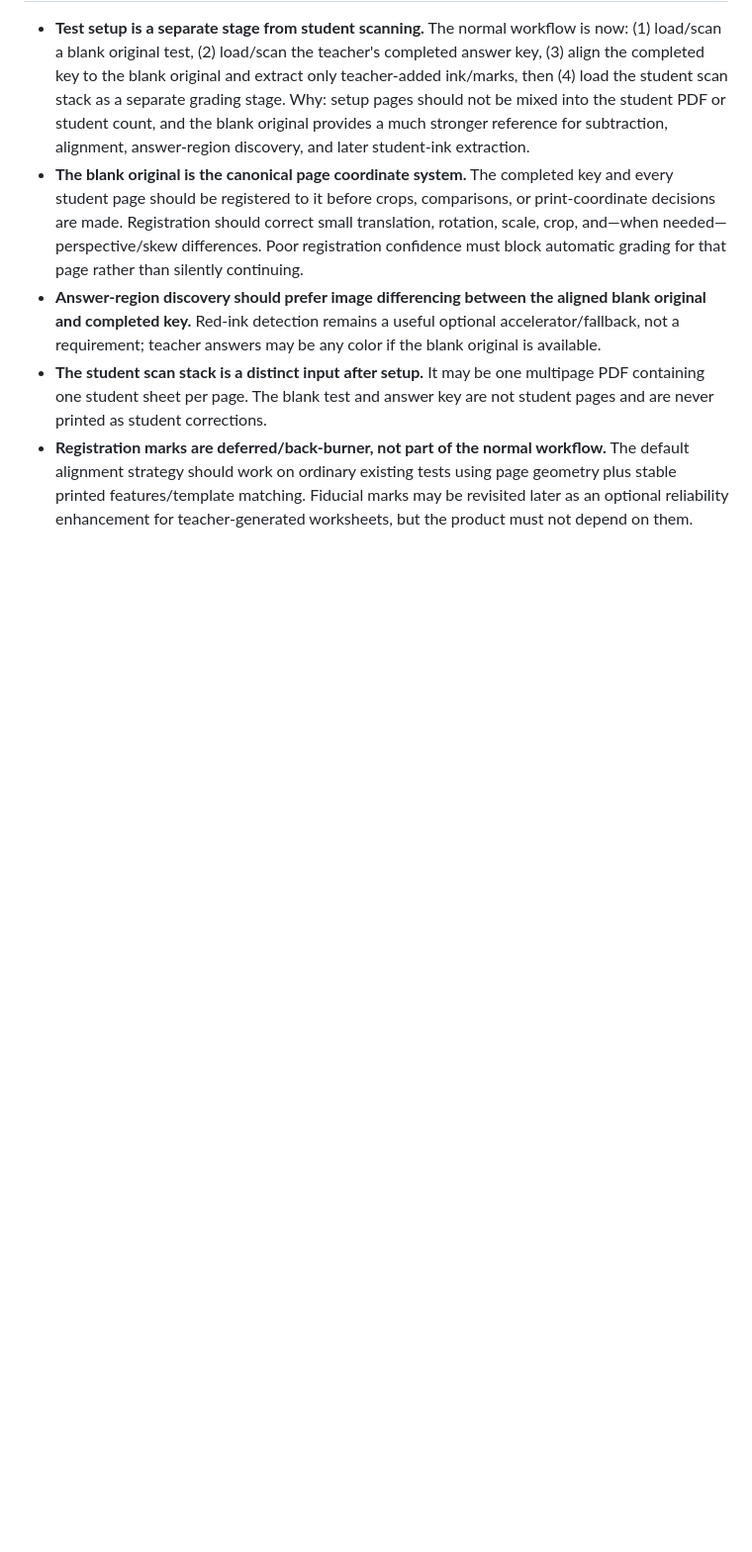
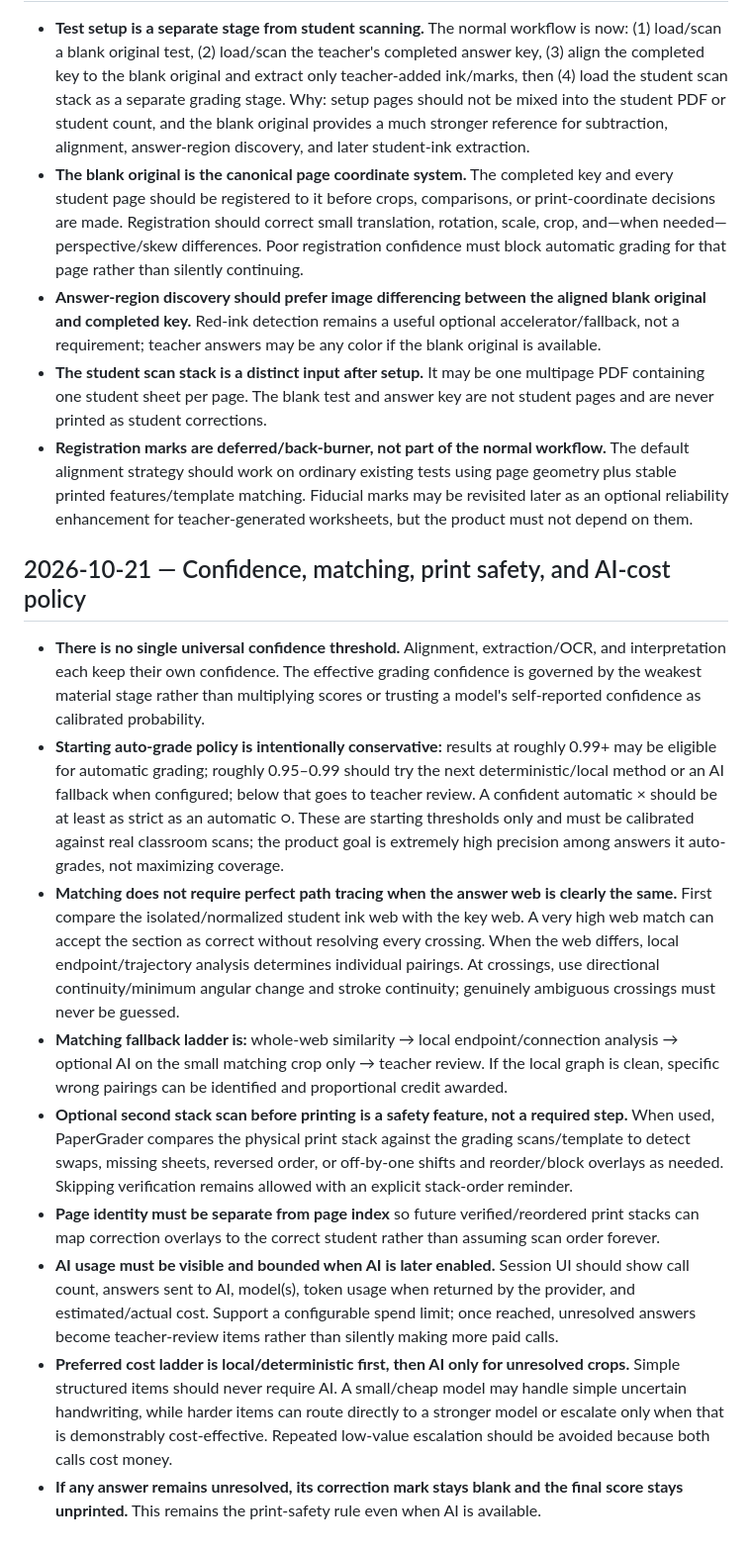
Before and after one commit to nolancasama/paper-grader, a Markdown page: DESIGN_DECISIONS.md, the part around the change. Shown at 99% size. Rendered like a GitHub page; blank space fills up the shorter version.

Commit message:
Freeze grading confidence, matching, print-safety and AI-cost decisions

```diff
--- a/DESIGN_DECISIONS.md
+++ b/DESIGN_DECISIONS.md
@@ -113,3 +113,15 @@ A useful rule:
 - **Answer-region discovery should prefer image differencing between the aligned blank original and completed key.** Red-ink detection remains a useful optional accelerator/fallback, not a requirement; teacher answers may be any color if the blank original is available.
 - **The student scan stack is a distinct input after setup.** It may be one multipage PDF containing one student sheet per page. The blank test and answer key are not student pages and are never printed as student corrections.
 - **Registration marks are deferred/back-burner, not part of the normal workflow.** The default alignment strategy should work on ordinary existing tests using page geometry plus stable printed features/template matching. Fiducial marks may be revisited later as an optional reliability enhancement for teacher-generated worksheets, but the product must not depend on them.
+
+## 2026-10-21 — Confidence, matching, print safety, and AI-cost policy
+
+- **There is no single universal confidence threshold.** Alignment, extraction/OCR, and interpretation each keep their own confidence. The effective grading confidence is governed by the weakest material stage rather than multiplying scores or trusting a model's self-reported confidence as calibrated probability.
+- **Starting auto-grade policy is intentionally conservative:** results at roughly 0.99+ may be eligible for automatic grading; roughly 0.95–0.99 should try the next deterministic/local method or an AI fallback when configured; below that goes to teacher review. A confident automatic × should be at least as strict as an automatic ○. These are starting thresholds only and must be calibrated against real classroom scans; the product goal is extremely high precision among answers it auto-grades, not maximizing coverage.
+- **Matching does not require perfect path tracing when the answer web is clearly the same.** First compare the isolated/normalized student ink web with the key web. A very high web match can accept the section as correct without resolving every crossing. When the web differs, local endpoint/trajectory analysis determines individual pairings. At crossings, use directional continuity/minimum angular change and stroke continuity; genuinely ambiguous crossings must never be guessed.
+- **Matching fallback ladder is:** whole-web similarity → local endpoint/connection analysis → optional AI on the small matching crop only → teacher review. If the local graph is clean, specific wrong pairings can be identified and proportional credit awarded.
+- **Optional second stack scan before printing is a safety feature, not a required step.** When used, PaperGrader compares the physical print stack against the grading scans/template to detect swaps, missing sheets, reversed order, or off-by-one shifts and reorder/block overlays as needed. Skipping verification remains allowed with an explicit stack-order reminder.
+- **Page identity must be separate from page index** so future verified/reordered print stacks can map correction overlays to the correct student rather than assuming scan order forever.
+- **AI usage must be visible and bounded when AI is later enabled.** Session UI should show call count, answers sent to AI, model(s), token usage when returned by the provider, and estimated/actual cost. Support a configurable spend limit; once reached, unresolved answers become teacher-review items rather than silently making more paid calls.
+- **Preferred cost ladder is local/deterministic first, then AI only for unresolved crops.** Simple structured items should never require AI. A small/cheap model may handle simple uncertain handwriting, while harder items can route directly to a stronger model or escalate only when that is demonstrably cost-effective. Repeated low-value escalation should be avoided because both calls cost money.
+- **If any answer remains unresolved, its correction mark stays blank and the final score stays unprinted.** This remains the print-safety rule even when AI is available.
```
